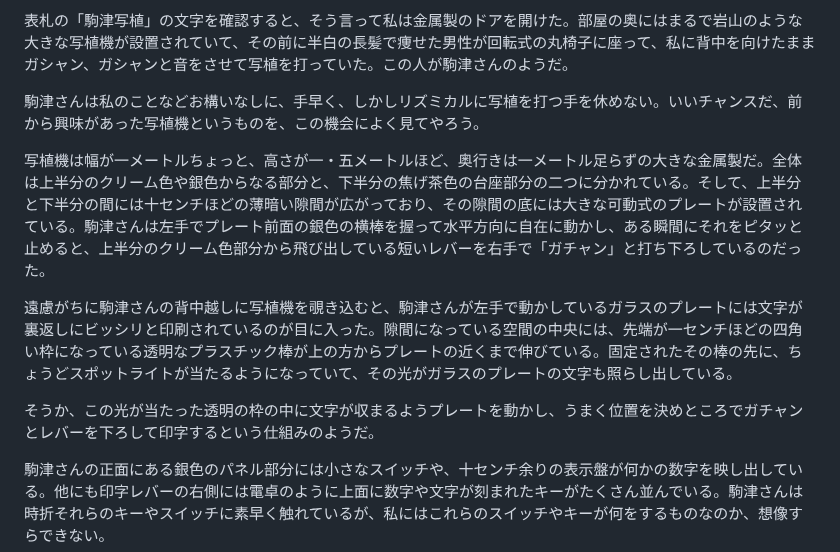
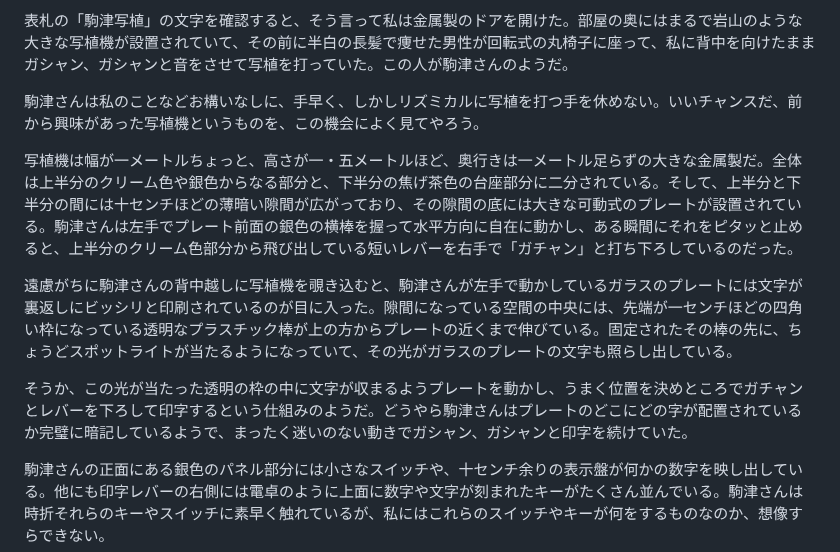
Before and after one commit to ogwata/tategumi, a Markdown page: syasyokuya.md, the part around the change. Drawn GitHub-style.

Commit message:
完璧に暗記しているようで

```diff
--- a/syasyokuya.md
+++ b/syasyokuya.md
@@ -161,11 +161,11 @@ lang: 'ja'
 
 駒津さんは私のことなどお構いなしに、手早く、しかしリズミカルに写植を打つ手を休めない。いいチャンスだ、前から興味があった写植機というものを、この機会によく見てやろう。
 
-写植機は幅が一メートルちょっと、高さが一・五メートルほど、奥行きは一メートル足らずの大きな金属製だ。全体は上半分のクリーム色や銀色からなる部分と、下半分の焦げ茶色の台座部分の二つに分かれている。そして、上半分と下半分の間には十センチほどの薄暗い隙間が広がっており、その隙間の底には大きな可動式のプレートが設置されている。駒津さんは左手でプレート前面の銀色の横棒を握って水平方向に自在に動かし、ある瞬間にそれをピタッと止めると、上半分のクリーム色部分から飛び出している短いレバーを右手で「ガチャン」と打ち下ろしているのだった。
+写植機は幅が一メートルちょっと、高さが一・五メートルほど、奥行きは一メートル足らずの大きな金属製だ。全体は上半分のクリーム色や銀色からなる部分と、下半分の焦げ茶色の台座部分に二分されている。そして、上半分と下半分の間には十センチほどの薄暗い隙間が広がっており、その隙間の底には大きな可動式のプレートが設置されている。駒津さんは左手でプレート前面の銀色の横棒を握って水平方向に自在に動かし、ある瞬間にそれをピタッと止めると、上半分のクリーム色部分から飛び出している短いレバーを右手で「ガチャン」と打ち下ろしているのだった。
 
 遠慮がちに駒津さんの背中越しに写植機を覗き込むと、駒津さんが左手で動かしているガラスのプレートには文字が裏返しにビッシリと印刷されているのが目に入った。隙間になっている空間の中央には、先端が一センチほどの四角い枠になっている透明なプラスチック棒が上の方からプレートの近くまで伸びている。固定されたその棒の先に、ちょうどスポットライトが当たるようになっていて、その光がガラスのプレートの文字も照らし出している。
 
-そうか、この光が当たった透明の枠の中に文字が収まるようプレートを動かし、うまく位置を決めところでガチャンとレバーを下ろして印字するという仕組みのようだ。
+そうか、この光が当たった透明の枠の中に文字が収まるようプレートを動かし、うまく位置を決めところでガチャンとレバーを下ろして印字するという仕組みのようだ。どうやら駒津さんはプレートのどこにどの字が配置されているか完璧に暗記しているようで、まったく迷いのない動きでガシャン、ガシャンと印字を続けていた。
 
 駒津さんの正面にある銀色のパネル部分には小さなスイッチや、十センチ余りの表示盤が何かの数字を映し出している。他にも印字レバーの右側には電卓のように上面に数字や文字が刻まれたキーがたくさん並んでいる。駒津さんは時折それらのキーやスイッチに素早く触れているが、私にはこれらのスイッチやキーが何をするものなのか、想像すらできない。
 
```
